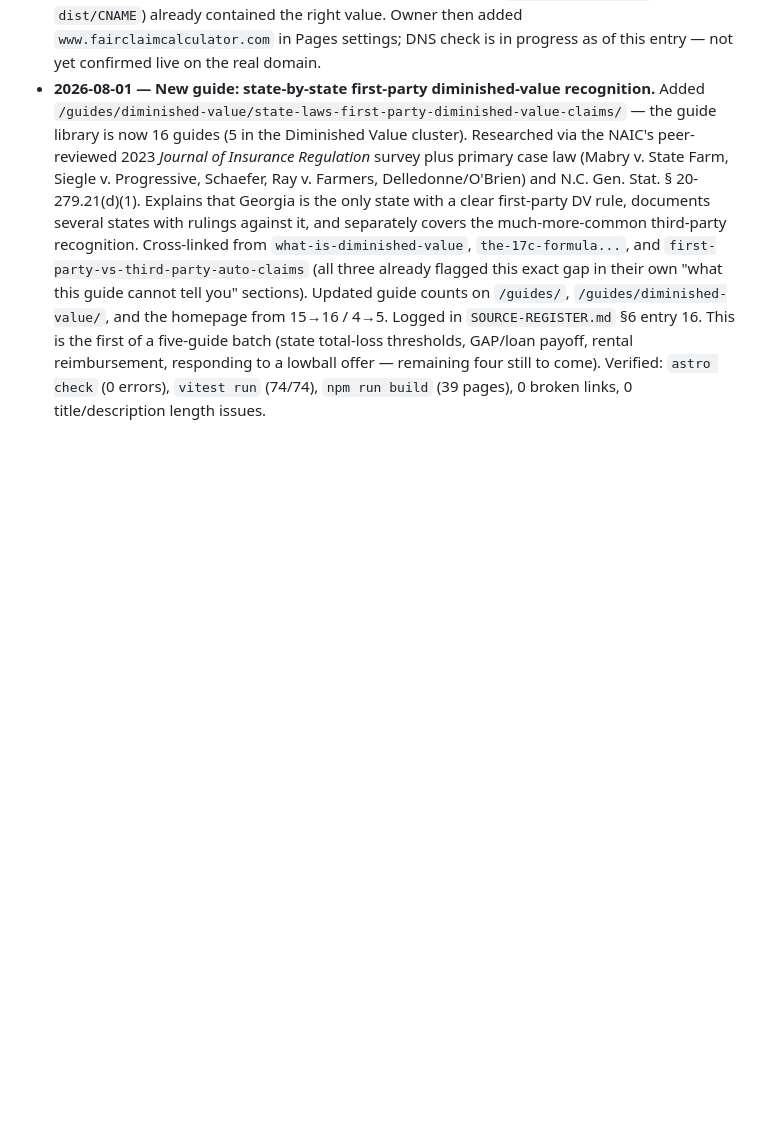
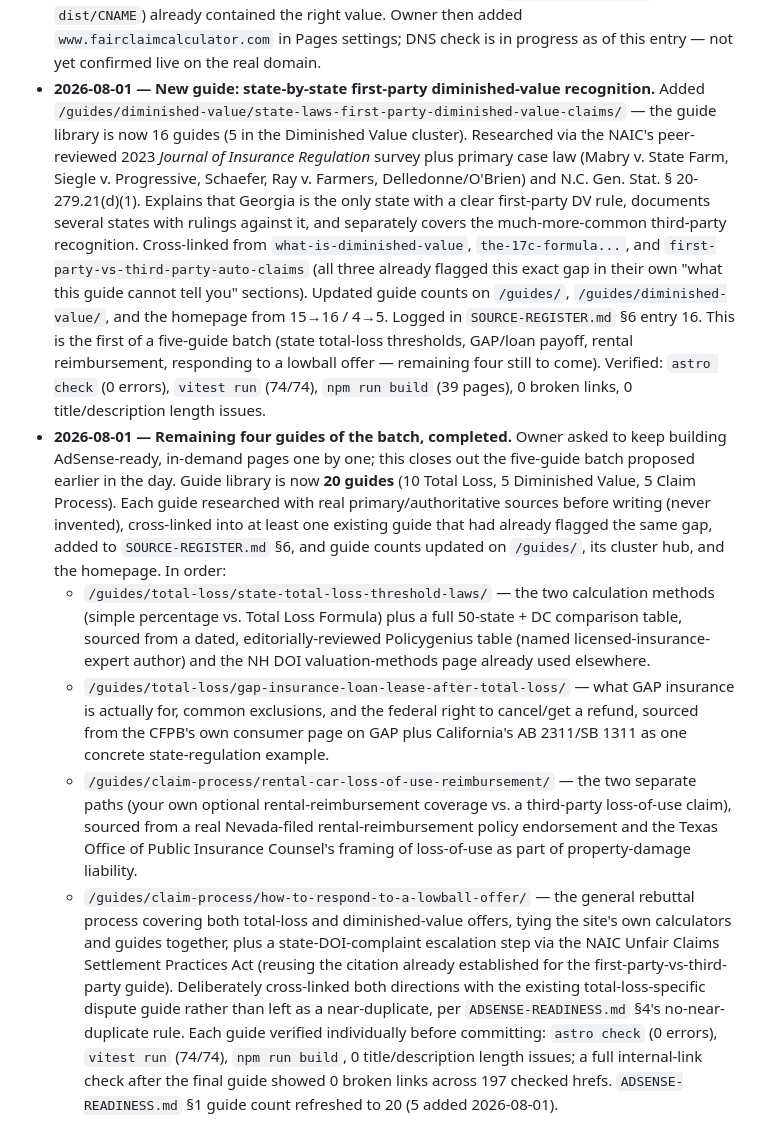
Before and after one commit to abdullahmujahid90000-oss/fairclaimcalculator.com, a Markdown page: BUILD-LOG.md, the part around the change. GitHub-like rendering; blank space fills up the shorter version.

Commit message:
Log the 5-guide batch summary in BUILD-LOG.md

```diff
--- a/BUILD-LOG.md
+++ b/BUILD-LOG.md
@@ -483,3 +483,42 @@ this section is just "what happened, when."
   come). Verified: `astro check` (0 errors), `vitest run` (74/74),
   `npm run build` (39 pages), 0 broken links, 0 title/description length
   issues.
+- **2026-08-01 — Remaining four guides of the batch, completed.** Owner
+  asked to keep building AdSense-ready, in-demand pages one by one; this
+  closes out the five-guide batch proposed earlier in the day. Guide
+  library is now **20 guides** (10 Total Loss, 5 Diminished Value, 5 Claim
+  Process). Each guide researched with real primary/authoritative sources
+  before writing (never invented), cross-linked into at least one existing
+  guide that had already flagged the same gap, added to `SOURCE-REGISTER.md`
+  §6, and guide counts updated on `/guides/`, its cluster hub, and the
+  homepage. In order:
+  - `/guides/total-loss/state-total-loss-threshold-laws/` — the two
+    calculation methods (simple percentage vs. Total Loss Formula) plus a
+    full 50-state + DC comparison table, sourced from a dated,
+    editorially-reviewed Policygenius table (named licensed-insurance-expert
+    author) and the NH DOI valuation-methods page already used elsewhere.
+  - `/guides/total-loss/gap-insurance-loan-lease-after-total-loss/` — what
+    GAP insurance is actually for, common exclusions, and the federal right
+    to cancel/get a refund, sourced from the CFPB's own consumer page on GAP
+    plus California's AB 2311/SB 1311 as one concrete state-regulation
+    example.
+  - `/guides/claim-process/rental-car-loss-of-use-reimbursement/` — the two
+    separate paths (your own optional rental-reimbursement coverage vs. a
+    third-party loss-of-use claim), sourced from a real Nevada-filed
+    rental-reimbursement policy endorsement and the Texas Office of Public
+    Insurance Counsel's framing of loss-of-use as part of property-damage
+    liability.
+  - `/guides/claim-process/how-to-respond-to-a-lowball-offer/` — the
+    general rebuttal process covering both total-loss and diminished-value
+    offers, tying the site's own calculators and guides together, plus a
+    state-DOI-complaint escalation step via the NAIC Unfair Claims
+    Settlement Practices Act (reusing the citation already established for
+    the first-party-vs-third-party guide). Deliberately cross-linked both
+    directions with the existing total-loss-specific dispute guide rather
+    than left as a near-duplicate, per `ADSENSE-READINESS.md` §4's
+    no-near-duplicate rule.
+  Each guide verified individually before committing: `astro check`
+  (0 errors), `vitest run` (74/74), `npm run build`, 0 title/description
+  length issues; a full internal-link check after the final guide showed
+  0 broken links across 197 checked hrefs. `ADSENSE-READINESS.md` §1 guide
+  count refreshed to 20 (5 added 2026-08-01).
```
